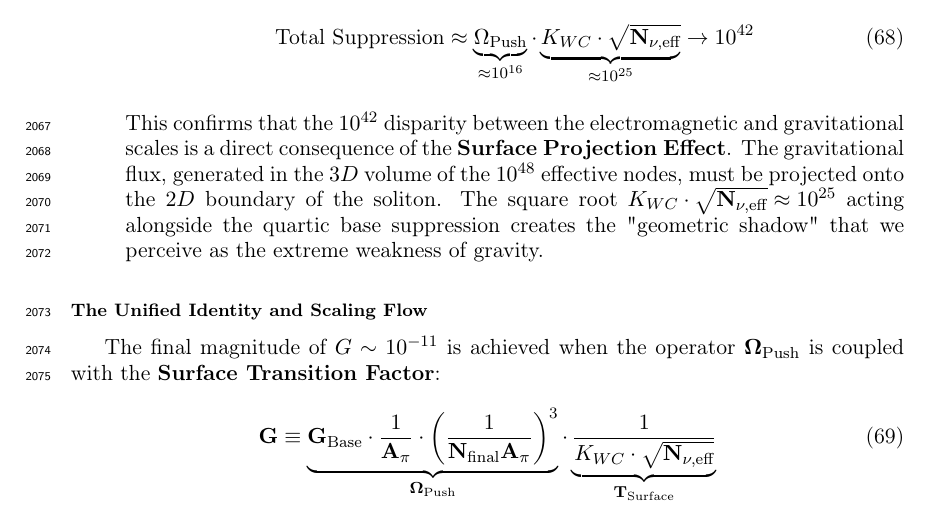
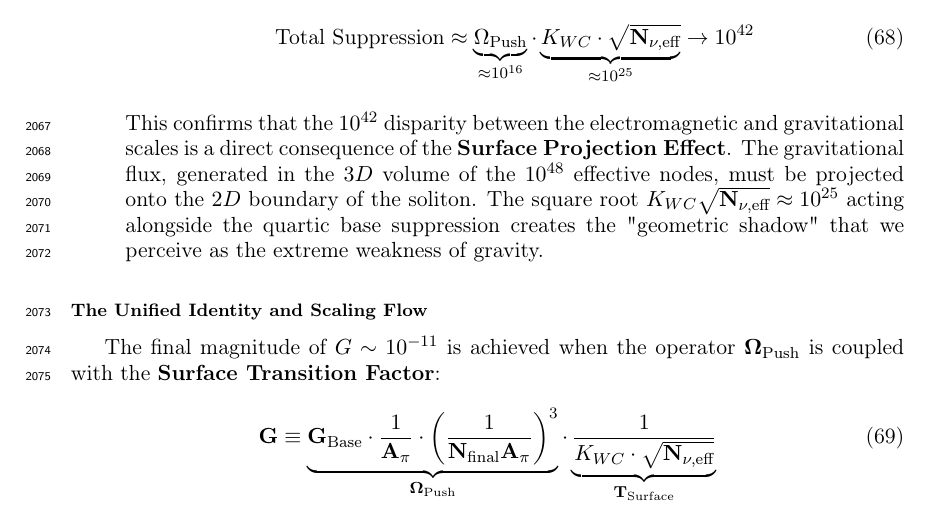
Before and after one commit to lsmolinski/MagnetismGravity, a LaTeX document (MagnetismGravity.tex): part of page 69 of 90, cut so that both start at the same text. Compiled offline with pdfLaTeX; a LaTeX package or settings file that is missing is left out.

Commit message:
fix do wzorku

```diff
--- a/MagnetismGravity.tex
+++ b/MagnetismGravity.tex
@@ -2090,7 +2090,7 @@ The operator $\mathbf{\Omega}_{\text{Push}}$ achieves two necessary scaling effe
 		\text{Total Suppression} \approx \underbrace{\Omega_{\text{Push}} }_{\approx 10^{16}} \cdot
 		\underbrace{K_{WC} \cdot \sqrt{\mathbf{N}_{\nu, \text{eff}}}}_{\approx 10^{25}}  \rightarrow 10^{42}
 	\end{equation}
-	This confirms that the $10^{42}$ disparity between the electromagnetic and gravitational scales is a direct consequence of the \textbf{Surface Projection Effect}. The gravitational flux, generated in the $3D$ volume of the $10^{48}$ effective nodes, must be projected onto the $2D$ boundary of the soliton. The square root ${K_{WC} \cdot \sqrt{\mathbf{N}_{\nu, \text{eff}}} \approx 10^{25}$ acting alongside the quartic base suppression creates the "geometric shadow" that we perceive as the extreme weakness of gravity.
+	This confirms that the $10^{42}$ disparity between the electromagnetic and gravitational scales is a direct consequence of the \textbf{Surface Projection Effect}. The gravitational flux, generated in the $3D$ volume of the $10^{48}$ effective nodes, must be projected onto the $2D$ boundary of the soliton. The square root ${K}_{WC} \sqrt{\mathbf{N}_{\nu, \text{eff}}} \approx 10^{25}$ acting alongside the quartic base suppression creates the "geometric shadow" that we perceive as the extreme weakness of gravity.
 \end{enumerate}
 
 
```
Also changed, not shown: MagnetismGravity.pdf.
